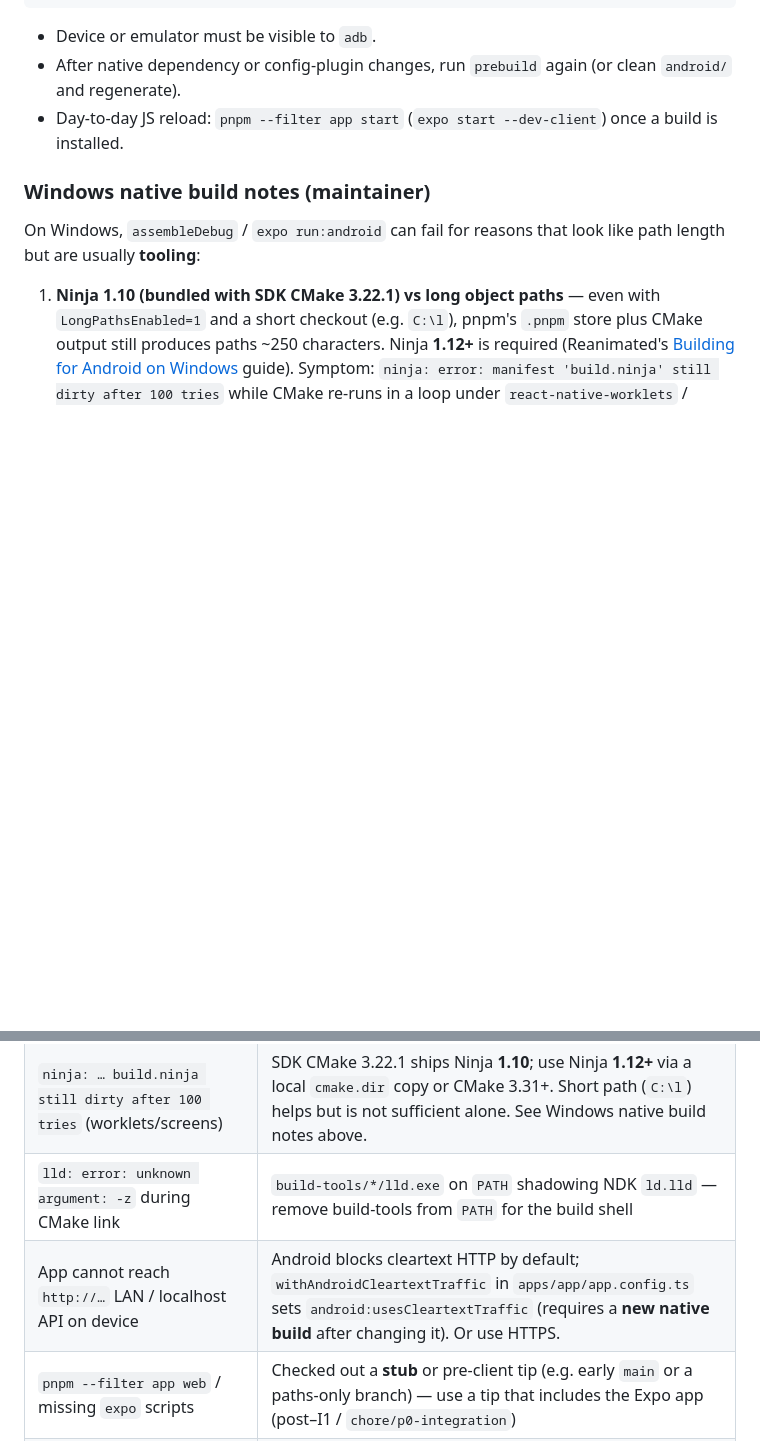
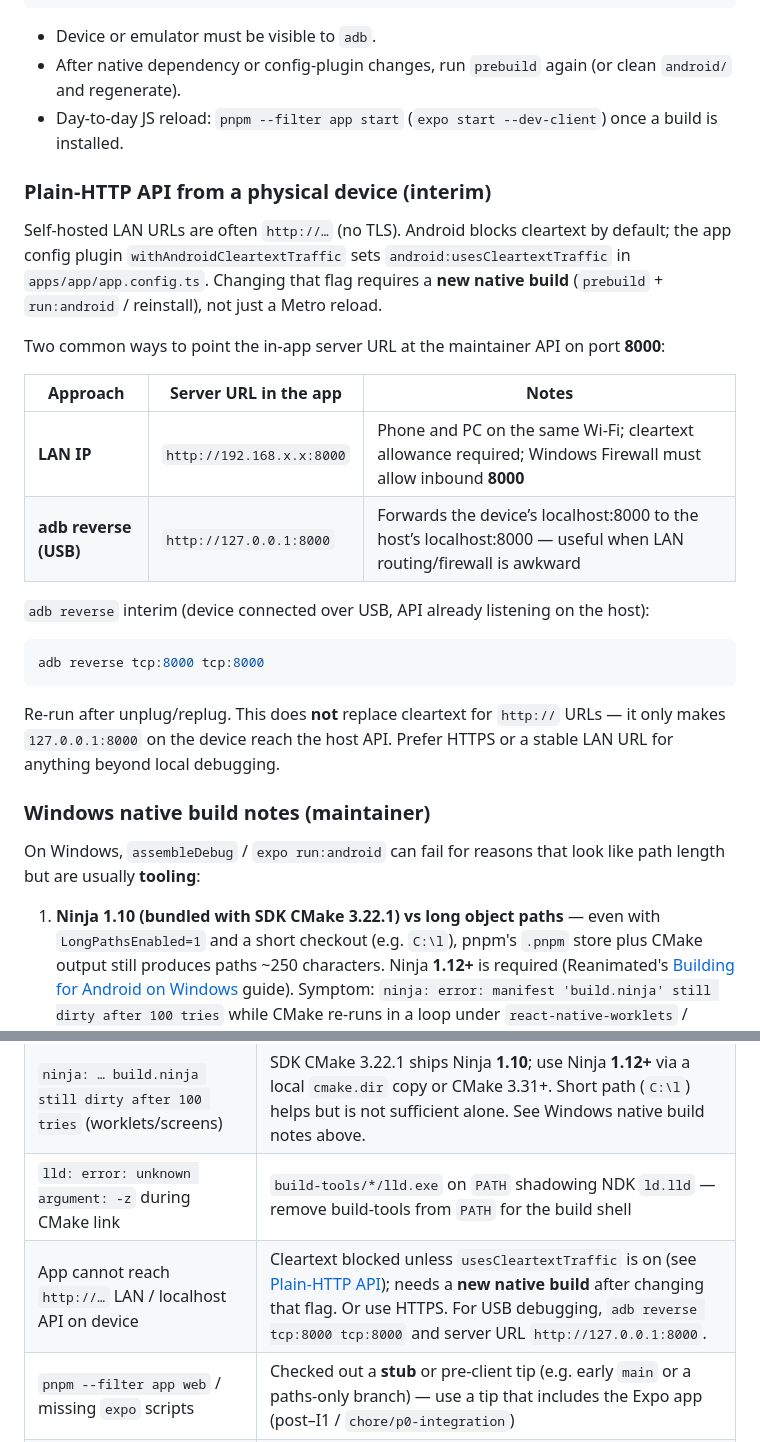
Before and after one commit to filcuk/locus, a Markdown page: DEVELOPMENT.md, 2 parts joined by grey strips. GitHub-like rendering; blank space fills up the shorter version.

Commit message:
Document Android cleartext and adb reverse for device API access.
Maintainer interim: usesCleartextTraffic rebuild plus adb reverse tcp:8000 when pointing the app at the host API over USB.

Co-authored-by: Cursor <cursoragent@cursor.com>

````diff
--- a/DEVELOPMENT.md
+++ b/DEVELOPMENT.md
@@ -150,6 +150,25 @@ pnpm --filter app exec expo run:android
 - After native dependency or config-plugin changes, run `prebuild` again (or clean `android/` and regenerate).
 - Day-to-day JS reload: `pnpm --filter app start` (`expo start --dev-client`) once a build is installed.
 
+### Plain-HTTP API from a physical device (interim)
+
+Self-hosted LAN URLs are often `http://…` (no TLS). Android blocks cleartext by default; the app config plugin `withAndroidCleartextTraffic` sets `android:usesCleartextTraffic` in `apps/app/app.config.ts`. Changing that flag requires a **new native build** (`prebuild` + `run:android` / reinstall), not just a Metro reload.
+
+Two common ways to point the in-app server URL at the maintainer API on port **8000**:
+
+| Approach | Server URL in the app | Notes |
+|----------|----------------------|--------|
+| **LAN IP** | `http://192.168.x.x:8000` | Phone and PC on the same Wi‑Fi; cleartext allowance required; Windows Firewall must allow inbound **8000** |
+| **adb reverse (USB)** | `http://127.0.0.1:8000` | Forwards the device’s localhost:8000 to the host’s localhost:8000 — useful when LAN routing/firewall is awkward |
+
+`adb reverse` interim (device connected over USB, API already listening on the host):
+
+```powershell
+adb reverse tcp:8000 tcp:8000
+```
+
+Re-run after unplug/replug. This does **not** replace cleartext for `http://` URLs — it only makes `127.0.0.1:8000` on the device reach the host API. Prefer HTTPS or a stable LAN URL for anything beyond local debugging.
+
 ### Windows native build notes (maintainer)
 
 On Windows, `assembleDebug` / `expo run:android` can fail for reasons that look like path length but are usually **tooling**:
@@ -201,7 +220,7 @@ Repo-wide gates (typecheck, lint, tests, licences): see AGENTS §6.
 | Gradle / `expo run:android` cannot find the SDK | `ANDROID_HOME` or `ANDROID_SDK_ROOT` unset, mismatched, or pointing at Android Studio’s install root instead of the **SDK** directory |
 | `ninja: … build.ninja still dirty after 100 tries` (worklets/screens) | SDK CMake 3.22.1 ships Ninja **1.10**; use Ninja **1.12+** via a local `cmake.dir` copy or CMake 3.31+. Short path (`C:\l`) helps but is not sufficient alone. See Windows native build notes above. |
 | `lld: error: unknown argument: -z` during CMake link | `build-tools/*/lld.exe` on `PATH` shadowing NDK `ld.lld` — remove build-tools from `PATH` for the build shell |
-| App cannot reach `http://…` LAN / localhost API on device | Android blocks cleartext HTTP by default; `withAndroidCleartextTraffic` in `apps/app/app.config.ts` sets `android:usesCleartextTraffic` (requires a **new native build** after changing it). Or use HTTPS. |
+| App cannot reach `http://…` LAN / localhost API on device | Cleartext blocked unless `usesCleartextTraffic` is on (see [Plain-HTTP API](#plain-http-api-from-a-physical-device-interim)); needs a **new native build** after changing that flag. Or use HTTPS. For USB debugging, `adb reverse tcp:8000 tcp:8000` and server URL `http://127.0.0.1:8000`. |
 | `pnpm --filter app web` / missing `expo` scripts | Checked out a **stub** or pre-client tip (e.g. early `main` or a paths-only branch) — use a tip that includes the Expo app (post–I1 / `chore/p0-integration`) |
 | Metro / adb “does nothing” on Windows | Firewall denied the listen/connect prompt; approve for private networks |
 | “Works in Expo Go” | Irrelevant here — native modules will not load; use a dev build |
````
